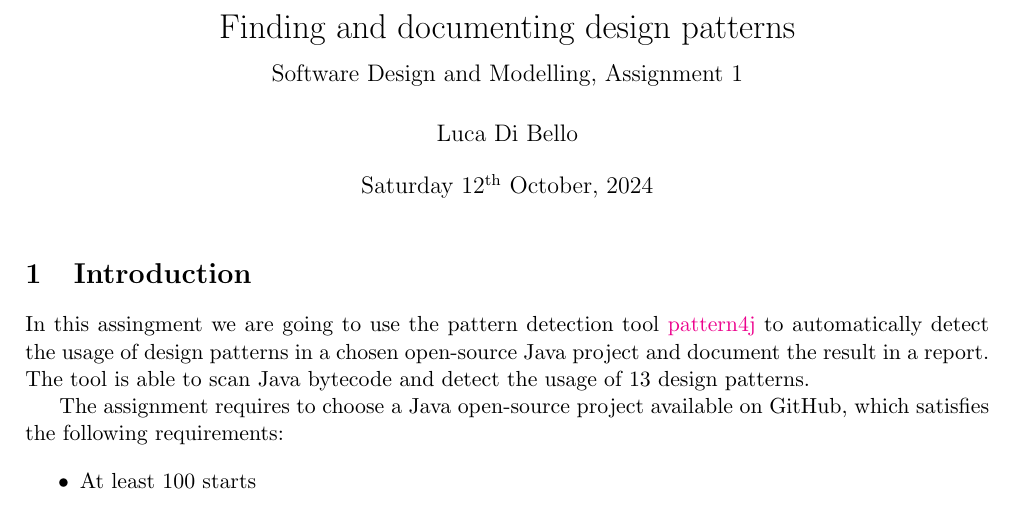
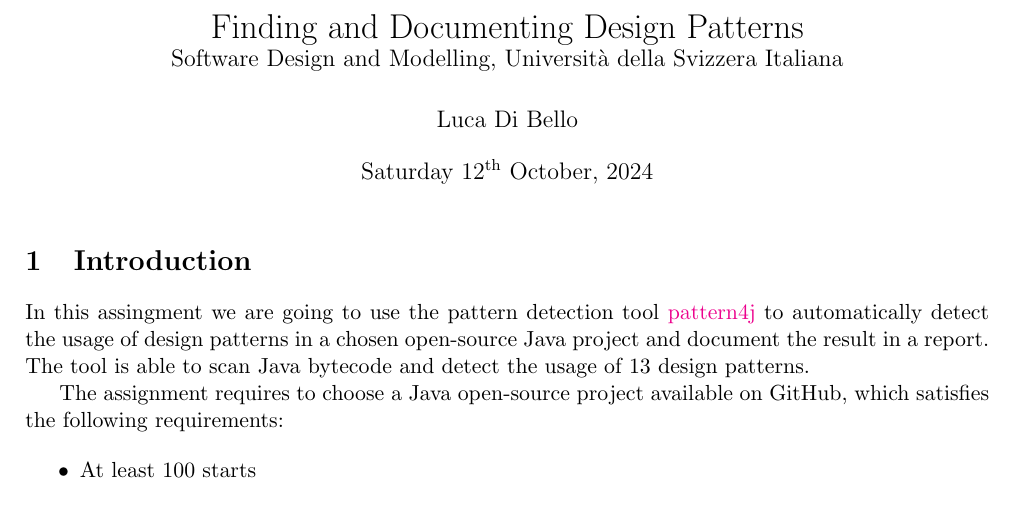
Before and after one commit to lucadibello/design-pattern-analysis, a LaTeX document (report/report.tex, which reads report/template.sty): part of page 1 of 4, cut at the place of the change. Compiled offline with pdfLaTeX.

Commit message:
Renamed report filename + fixed header + fixed date

```diff
--- a/report/assignment_1_report.tex
+++ b/report/report.tex
@@ -1,9 +1,10 @@
 \documentclass[a4paper, 11pt]{article}
 \usepackage{template}
 
-\title{Finding and documenting design patterns \\[1ex] \large Software Design and Modelling, Assignment 1}
+\title{Finding and Documenting Design Patterns\\
+\large Software Design and Modelling, Università della Svizzera Italiana}
 \author{Luca Di Bello}
-\date{\today}
+\date{\displaydate{today}}
 
 \begin{document}
 \maketitle
--- a/report/template.sty
+++ b/report/template.sty
@@ -28,4 +28,4 @@
 
 % Define some useful dates
 \newdate{projectdate}{12}{10}{2024}
-\date{\displaydate{projectdate}}
+\newdate{today}{\day}{\month}{\year}
```
Also changed, not shown: report/assignment_1_report.pdf (deleted), report/report.pdf (added).
